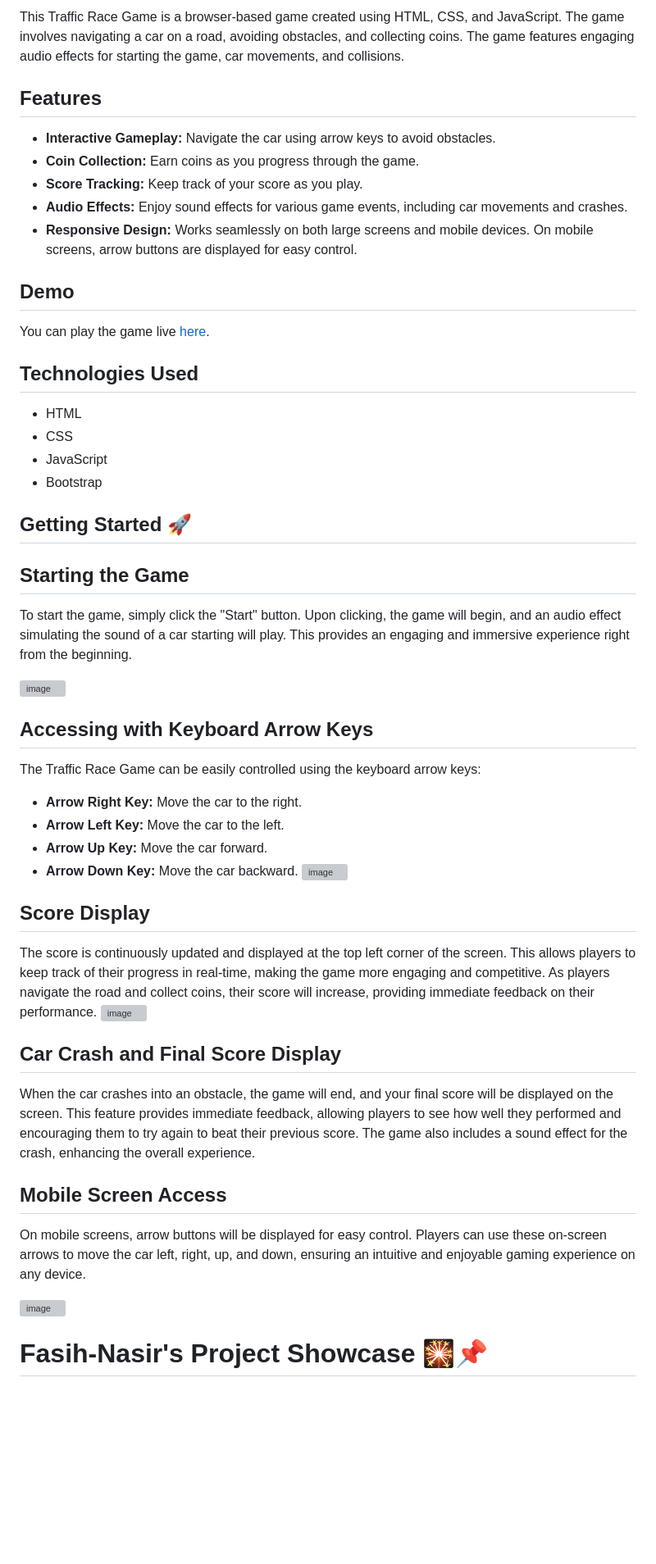
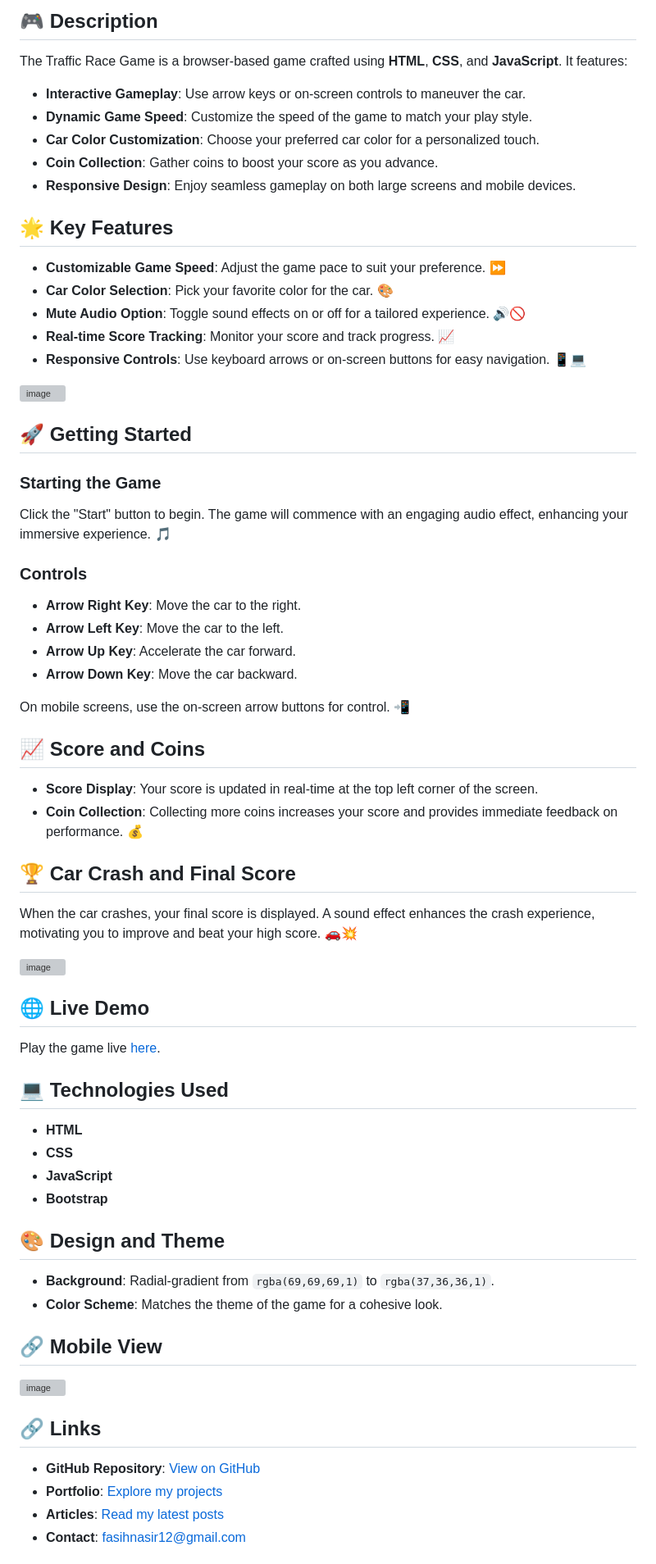
Before and after one commit to fasih-nasir/car-game, a Markdown page: README.md, the part around the change printed below. Shown: that part at 82% size. Drawn GitHub-style; blank space fills up the shorter version; grey boxes are pictures that could not be loaded.

```diff
--- a/README.md
+++ b/README.md
@@ -6,55 +6,75 @@ Welcome to the Traffic Race Game! This is a fun and interactive game designed wh
 
-This Traffic Race Game is a browser-based game created using HTML, CSS, and JavaScript. The game involves navigating a car on a road, avoiding obstacles, and collecting coins. The game features engaging audio effects for starting the game, car movements, and collisions.
+## 🎮 Description
 
-## Features
-- **Interactive Gameplay:** Navigate the car using arrow keys to avoid obstacles.
-- **Coin Collection:** Earn coins as you progress through the game.
-- **Score Tracking:** Keep track of your score as you play.
-- **Audio Effects:** Enjoy sound effects for various game events, including car movements and crashes.
-- **Responsive Design:** Works seamlessly on both large screens and mobile devices. On mobile screens, arrow buttons are displayed for easy control.
+The Traffic Race Game is a browser-based game crafted using **HTML**, **CSS**, and **JavaScript**. It features:
 
-## Demo
-You can play the game live [here](https://fasih-nasircargame.netlify.app/).
+- **Interactive Gameplay**: Use arrow keys or on-screen controls to maneuver the car.
+- **Dynamic Game Speed**: Customize the speed of the game to match your play style.
+- **Car Color Customization**: Choose your preferred car color for a personalized touch.
+- **Coin Collection**: Gather coins to boost your score as you advance.
+- **Responsive Design**: Enjoy seamless gameplay on both large screens and mobile devices.
 
-## Technologies Used
-- HTML
-- CSS
-- JavaScript
-- Bootstrap
+## 🌟 Key Features
 
-## Getting Started 🚀
-## Starting the Game
+- **Customizable Game Speed**: Adjust the game pace to suit your preference. ⏩
+- **Car Color Selection**: Pick your favorite color for the car. 🎨
+- **Mute Audio Option**: Toggle sound effects on or off for a tailored experience. 🔊🚫
+- **Real-time Score Tracking**: Monitor your score and track progress. 📈
+- **Responsive Controls**: Use keyboard arrows or on-screen buttons for easy navigation. 📱💻
 
-To start the game, simply click the "Start" button. Upon clicking, the game will begin, and an audio effect simulating the sound of a car starting will play. This provides an engaging and immersive experience right from the beginning.
+![image](https://github.com/user-attachments/assets/26061eaf-b359-46b2-85de-42238471acc5)
 
-![image](https://github.com/user-attachments/assets/8b6523b2-bfaa-458d-b063-804cf1c48e50)
+## 🚀 Getting Started
+
+### Starting the Game
+
+Click the "Start" button to begin. The game will commence with an engaging audio effect, enhancing your immersive experience. 🎵
+
+### Controls
+
+- **Arrow Right Key**: Move the car to the right.
+- **Arrow Left Key**: Move the car to the left.
+- **Arrow Up Key**: Accelerate the car forward.
+- **Arrow Down Key**: Move the car backward.
+
+On mobile screens, use the on-screen arrow buttons for control. 📲
+
+## 📈 Score and Coins
+
+- **Score Display**: Your score is updated in real-time at the top left corner of the screen.
+- **Coin Collection**: Collecting more coins increases your score and provides immediate feedback on performance. 💰
+
+## 🏆 Car Crash and Final Score
+
+When the car crashes, your final score is displayed. A sound effect enhances the crash experience, motivating you to improve and beat your high score. 🚗💥
+
+![image](https://github.com/user-attachments/assets/a90a93fb-73fa-4aa0-a1dd-1906b06c2b1f)
 
 
+## 🌐 Live Demo
 
-## Accessing with Keyboard Arrow Keys
+Play the game live [here](https://fasih-nasircargame.netlify.app/).
 
-The Traffic Race Game can be easily controlled using the keyboard arrow keys:
+## 💻 Technologies Used
 
-- **Arrow Right Key:** Move the car to the right.
-- **Arrow Left Key:** Move the car to the left.
-- **Arrow Up Key:** Move the car forward.
-- **Arrow Down Key:** Move the car backward.
-![image](https://github.com/fasih-nasir/jsproject26/assets/154458171/555972da-230e-4125-a628-05215fe91745)
-## Score Display
+- **HTML**
+- **CSS**
+- **JavaScript**
+- **Bootstrap**
 
-The score is continuously updated and displayed at the top left corner of the screen. This allows players to keep track of their progress in real-time, making the game more engaging and competitive. As players navigate the road and collect coins, their score will increase, providing immediate feedback on their performance.
-![image](https://github.com/fasih-nasir/jsproject26/assets/154458171/704efdfd-f11e-4cdb-9971-91e991c3d089)
-## Car Crash and Final Score Display
+## 🎨 Design and Theme
 
-When the car crashes into an obstacle, the game will end, and your final score will be displayed on the screen. This feature provides immediate feedback, allowing players to see how well they performed and encouraging them to try again to beat their previous score. The game also includes a sound effect for the crash, enhancing the overall experience.
+- **Background**: Radial-gradient from `rgba(69,69,69,1)` to `rgba(37,36,36,1)`.
+- **Color Scheme**: Matches the theme of the game for a cohesive look.
 
-## Mobile Screen Access
-
-On mobile screens, arrow buttons will be displayed for easy control. Players can use these on-screen arrows to move the car left, right, up, and down, ensuring an intuitive and enjoyable gaming experience on any device.
-
-![image](https://github.com/fasih-nasir/jsproject26/assets/154458171/410fa407-6b56-46c1-a243-68e6def1950c)
+## 🔗 Mobile View
+![image](https://github.com/user-attachments/assets/3f8ef3a0-4b46-47e5-85b3-24a46b4c5334)
 
 
-# Fasih-Nasir's Project Showcase 🎇📌
+## 🔗 Links
 
+- **GitHub Repository**: [View on GitHub](https://github.com/fasih-nasir/jsproject26)
+- **Portfolio**: [Explore my projects](https://fasih-nasirall.netlify.app/)
+- **Articles**: [Read my latest posts](https://fasihnasirportfolio.netlify.app/)
+- **Contact**: [fasihnasir12@gmail.com](mailto:fasihnasir12@gmail.com)
 
```
Also changed, not shown: other parts of README.md (+8 -22 lines).
